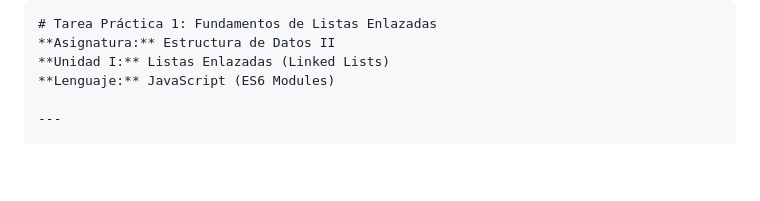
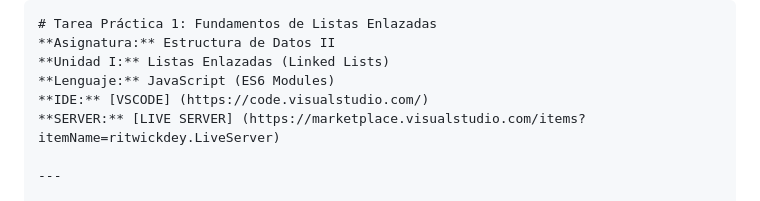
Before and after one commit to nubeclan/ed2, a Markdown page: clase1/README.md, the part around the change. GitHub-like rendering; blank space fills up the shorter version.

Commit message:
Educar es compartir

```diff
--- a/clase1/README.md
+++ b/clase1/README.md
@@ -3,6 +3,8 @@
 **Asignatura:** Estructura de Datos II
 **Unidad I:** Listas Enlazadas (Linked Lists)
 **Lenguaje:** JavaScript (ES6 Modules)
+**IDE:** [VSCODE] (https://code.visualstudio.com/)
+**SERVER:** [LIVE SERVER] (https://marketplace.visualstudio.com/items?itemName=ritwickdey.LiveServer)
 
 ---
 
```
